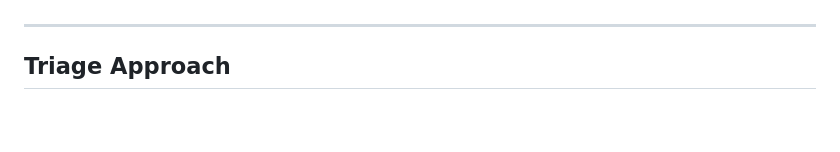
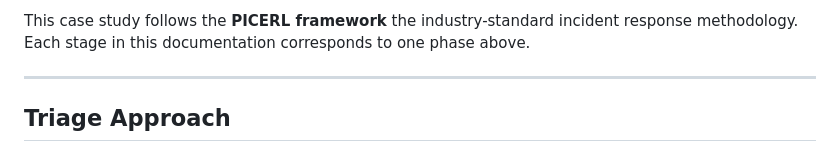
Before and after one commit to AJahmadcyber/endpoint-triage-walkthrough, a Markdown page: docs/01-initial-triage.md, the part around one of its changes. Rendered like a GitHub page; blank space fills up the shorter version.

```diff
--- a/docs/01-initial-triage.md
+++ b/docs/01-initial-triage.md
@@ -18,3 +43,4 @@ These symptoms suggested a runaway background process, but Task Manager did not
+This case study follows the **PICERL framework**  the industry-standard incident response methodology. Each stage in this documentation corresponds to one phase above.
 
 ---
 
```
Also changed, not shown: other parts of docs/01-initial-triage.md (+25 -0 lines), docs/02-investigation.md (+58 -0 lines), docs/04-mitre-mapping.md (+64 -0 lines).
